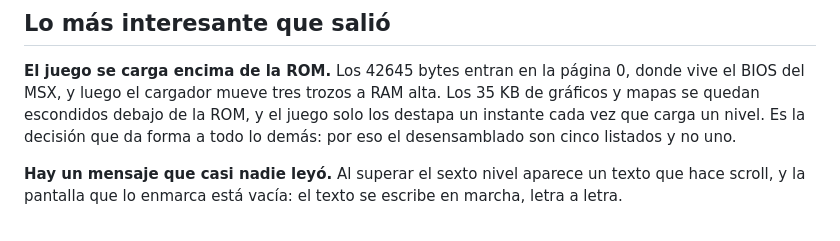
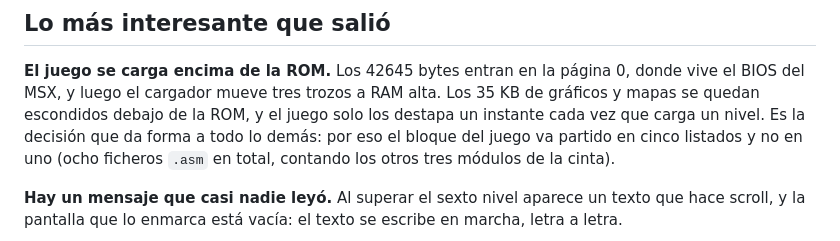
Before and after one commit to antxiko/AleHop-disassembly, a Markdown page: README.es.md, the part around the change. Rendered like a GitHub page.

```diff
--- a/README.es.md
+++ b/README.es.md
@@ -57,7 +57,9 @@ Más sobre cómo está montado: [docs/es/EL-JUEGO.md](docs/es/EL-JUEGO.md).
 donde vive el BIOS del MSX, y luego el cargador mueve tres trozos a RAM alta. Los
 35 KB de gráficos y mapas se quedan escondidos debajo de la ROM, y el juego solo
 los destapa un instante cada vez que carga un nivel. Es la decisión que da forma
-a todo lo demás: por eso el desensamblado son cinco listados y no uno.
+a todo lo demás: por eso el bloque del juego va partido en cinco listados y no
+en uno (ocho ficheros `.asm` en total, contando los otros tres módulos de la
+cinta).
 
 **Hay un mensaje que casi nadie leyó.** Al superar el sexto nivel aparece un
 texto que hace scroll, y la pantalla que lo enmarca está vacía: el texto se
```
Also changed, not shown: README.md (+3 -1 lines).
